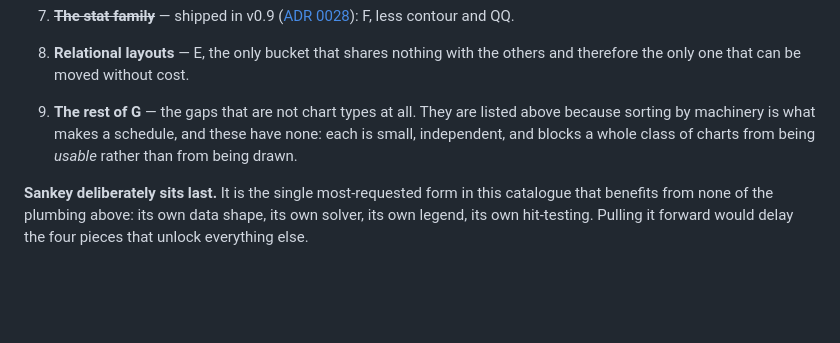
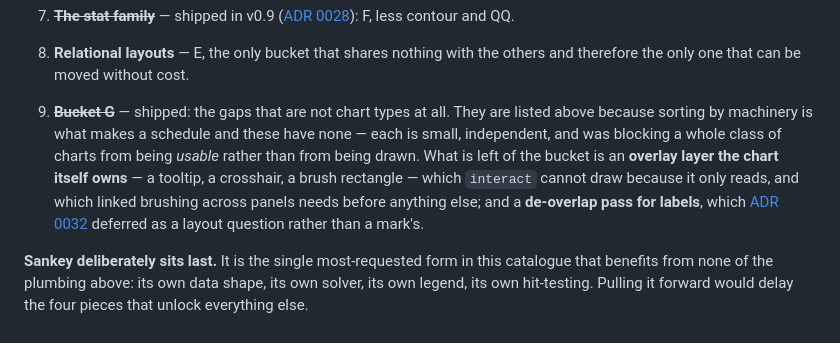
Before and after one commit to timzifer/refract, a Markdown page: docs/chart-types.md, the part around the change. Drawn GitHub-style; blank space fills up the shorter version.

```diff
--- a/docs/chart-types.md
+++ b/docs/chart-types.md
@@ -256,10 +256,16 @@ The dependency order is not a preference:
 8. **Relational layouts** — E, the only bucket that shares nothing with the
    others and therefore the only one that can be moved without cost.
 
-9. **The rest of G** — the gaps that are not chart types at all. They are
-   listed above because sorting by machinery is what makes a schedule, and
-   these have none: each is small, independent, and blocks a whole class of
-   charts from being *usable* rather than from being drawn.
+9. ~~**Bucket G**~~ — shipped: the gaps that are not chart types at all. They
+   are listed above because sorting by machinery is what makes a schedule and
+   these have none — each is small, independent, and was blocking a whole
+   class of charts from being *usable* rather than from being drawn. What is
+   left of the bucket is an **overlay layer the chart itself owns** — a
+   tooltip, a crosshair, a brush rectangle — which `interact` cannot draw
+   because it only reads, and which linked brushing across panels needs before
+   anything else; and a **de-overlap pass for labels**, which
+   [ADR 0032](adr/0032-text-as-a-mark.md) deferred as a layout question rather
+   than a mark's.
 
 **Sankey deliberately sits last.** It is the single most-requested form in this
 catalogue that benefits from none of the plumbing above: its own data shape, its
```
Also changed, not shown: CONCEPT.md (+60 -0 lines), README.md (+6 -0 lines).
